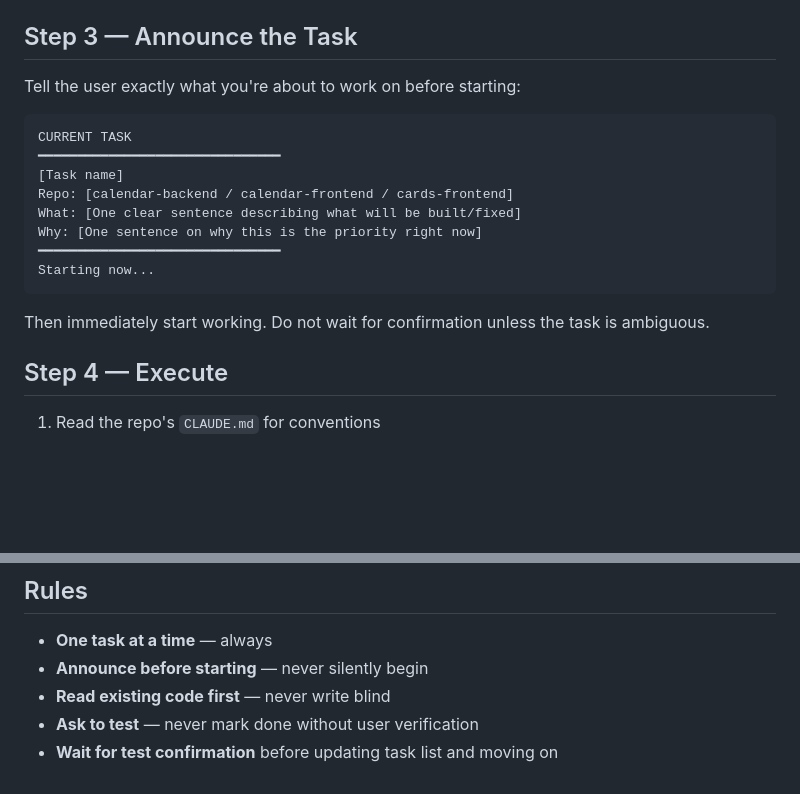
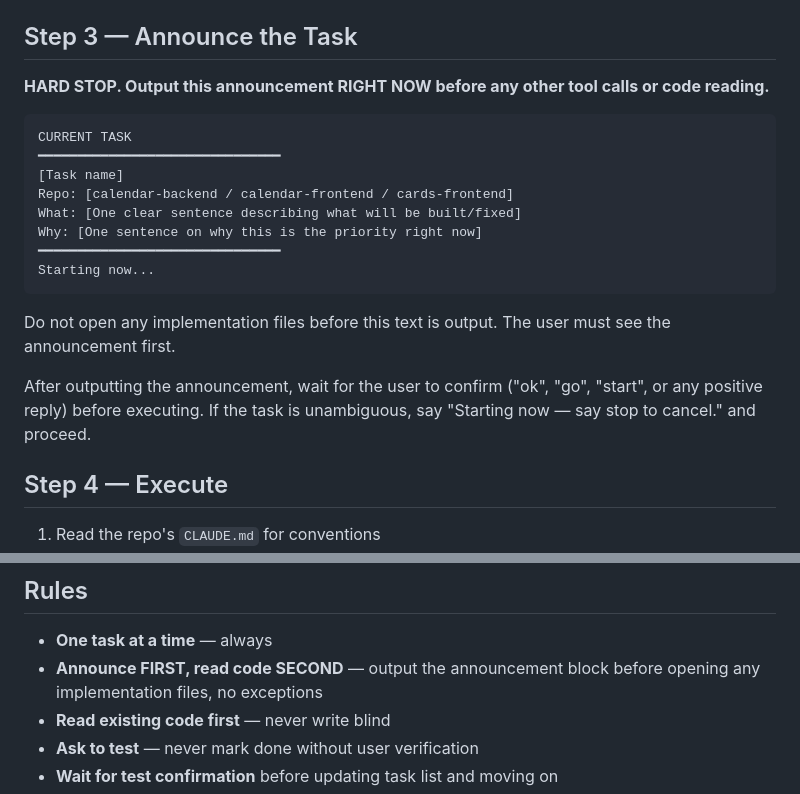
Before and after one commit to crelyzor/crelyzor-workspace, a Markdown page: .claude/commands/crelyzor.md, 2 parts joined by grey strips. Drawn GitHub-style; blank space fills up the shorter version.

Commit message:
refine task announcement process in Crelyzor documentation for clarity and user confirmation

````diff
--- a/.claude/commands/crelyzor.md
+++ b/.claude/commands/crelyzor.md
@@ -34,7 +34,7 @@ Current priority within Phase 1:
 
 ## Step 3 — Announce the Task
 
-Tell the user exactly what you're about to work on before starting:
+**HARD STOP. Output this announcement RIGHT NOW before any other tool calls or code reading.**
 
 ```
 CURRENT TASK
@@ -47,7 +47,9 @@ Why: [One sentence on why this is the priority right now]
 Starting now...
 ```
 
-Then immediately start working. Do not wait for confirmation unless the task is ambiguous.
+Do not open any implementation files before this text is output. The user must see the announcement first.
+
+After outputting the announcement, wait for the user to confirm ("ok", "go", "start", or any positive reply) before executing. If the task is unambiguous, say "Starting now — say stop to cancel." and proceed.
 
 ## Step 4 — Execute
 
@@ -96,7 +98,7 @@ Say "/crelyzor" to start.
 ## Rules
 
 - **One task at a time** — always
-- **Announce before starting** — never silently begin
+- **Announce FIRST, read code SECOND** — output the announcement block before opening any implementation files, no exceptions
 - **Read existing code first** — never write blind
 - **Ask to test** — never mark done without user verification
 - **Wait for test confirmation** before updating task list and moving on
````
